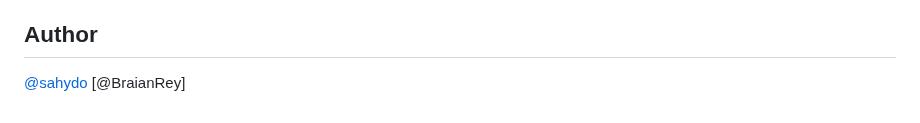
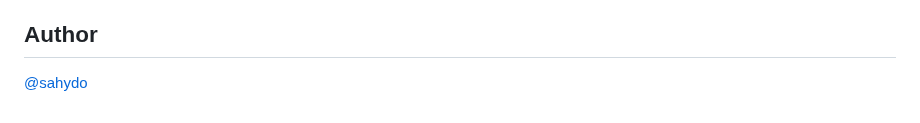
Before and after one commit to zahydo/software_engineering_II_lessons, a Markdown page: README.md, the part around the change. GitHub-like rendering.

```diff
--- a/README.md
+++ b/README.md
@@ -94,4 +94,3 @@ If you want to contribute to this Repo, you must follow the next steps:
 ## Author
 
 [@sahydo](https://sahydo.com)
-[@BraianRey]
```
